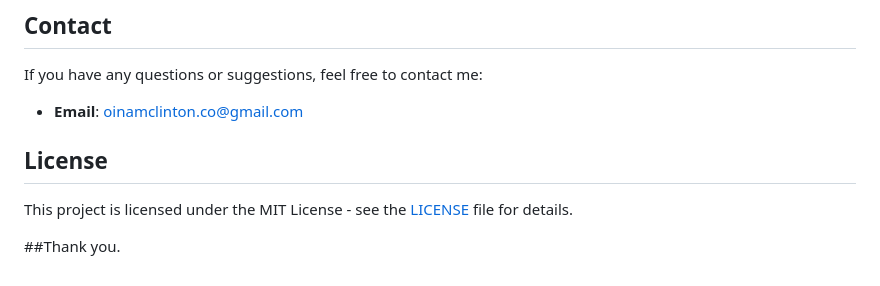
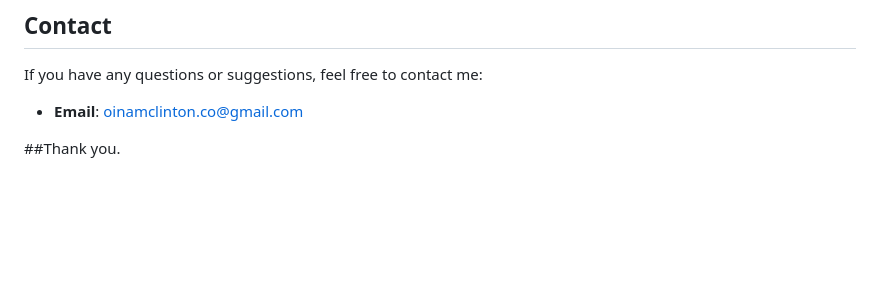
Before and after one commit to oinamclintonsingh/The-Flag-of-Kangleipak, a Markdown page: README.md, the part around the change. Drawn GitHub-style; blank space fills up the shorter version.

```diff
--- a/README.md
+++ b/README.md
@@ -74,8 +74,4 @@ If you have any questions or suggestions, feel free to contact me:
 
 - **Email**: oinamclinton.co@gmail.com
 
-## License
-
-This project is licensed under the MIT License - see the [LICENSE](LICENSE) file for details.
-
 ##Thank you.
```
